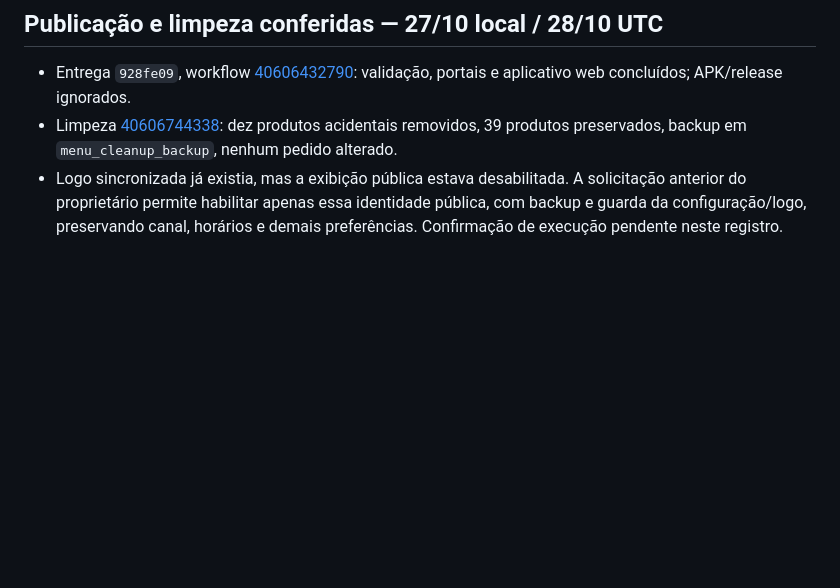
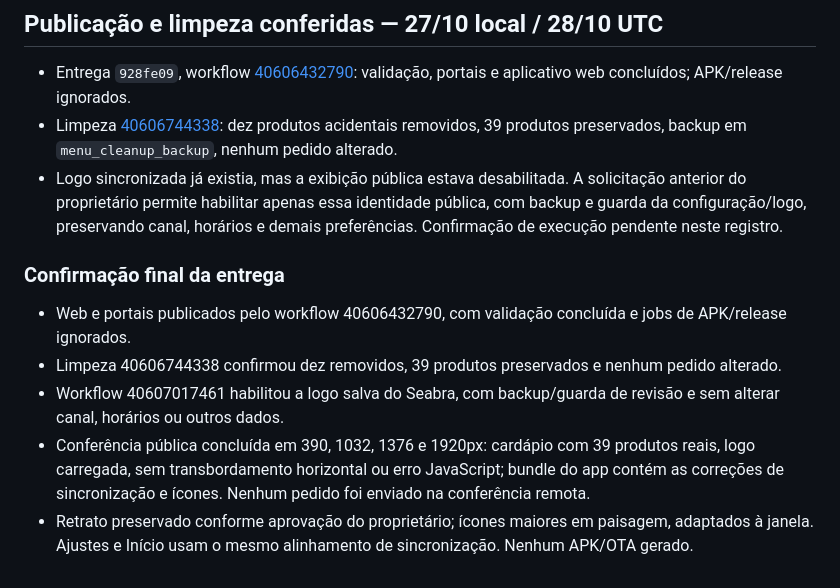
Before and after one commit to WooxOnly/Comandadigitalprint, a Markdown page: PEDIDOS-ONLINE-TESTES.md, the part around the change. Rendered like a GitHub page; blank space fills up the shorter version.

Commit message:
Record verified web publication, cleanup and merchant logo [skip ci] [skip deployment]

```diff
--- a/PEDIDOS-ONLINE-TESTES.md
+++ b/PEDIDOS-ONLINE-TESTES.md
@@ -85,3 +85,12 @@ Confirmado pelo proprietário: aumentar tanto os atalhos de Início quanto os í
 - Entrega `928fe09`, workflow [40606432790](https://github.com/WooxOnly/Comandadigitalprint/actions/runs/40606432790): validação, portais e aplicativo web concluídos; APK/release ignorados.
 - Limpeza [40606744338](https://github.com/WooxOnly/Comandadigitalprint/actions/runs/40606744338): dez produtos acidentais removidos, 39 produtos preservados, backup em `menu_cleanup_backup`, nenhum pedido alterado.
 - Logo sincronizada já existia, mas a exibição pública estava desabilitada. A solicitação anterior do proprietário permite habilitar apenas essa identidade pública, com backup e guarda da configuração/logo, preservando canal, horários e demais preferências. Confirmação de execução pendente neste registro.
+
+
+### Confirmação final da entrega
+
+- Web e portais publicados pelo workflow 40606432790, com validação concluída e jobs de APK/release ignorados.
+- Limpeza 40606744338 confirmou dez removidos, 39 produtos preservados e nenhum pedido alterado.
+- Workflow 40607017461 habilitou a logo salva do Seabra, com backup/guarda de revisão e sem alterar canal, horários ou outros dados.
+- Conferência pública concluída em 390, 1032, 1376 e 1920px: cardápio com 39 produtos reais, logo carregada, sem transbordamento horizontal ou erro JavaScript; bundle do app contém as correções de sincronização e ícones. Nenhum pedido foi enviado na conferência remota.
+- Retrato preservado conforme aprovação do proprietário; ícones maiores em paisagem, adaptados à janela. Ajustes e Início usam o mesmo alinhamento de sincronização. Nenhum APK/OTA gerado.
```
